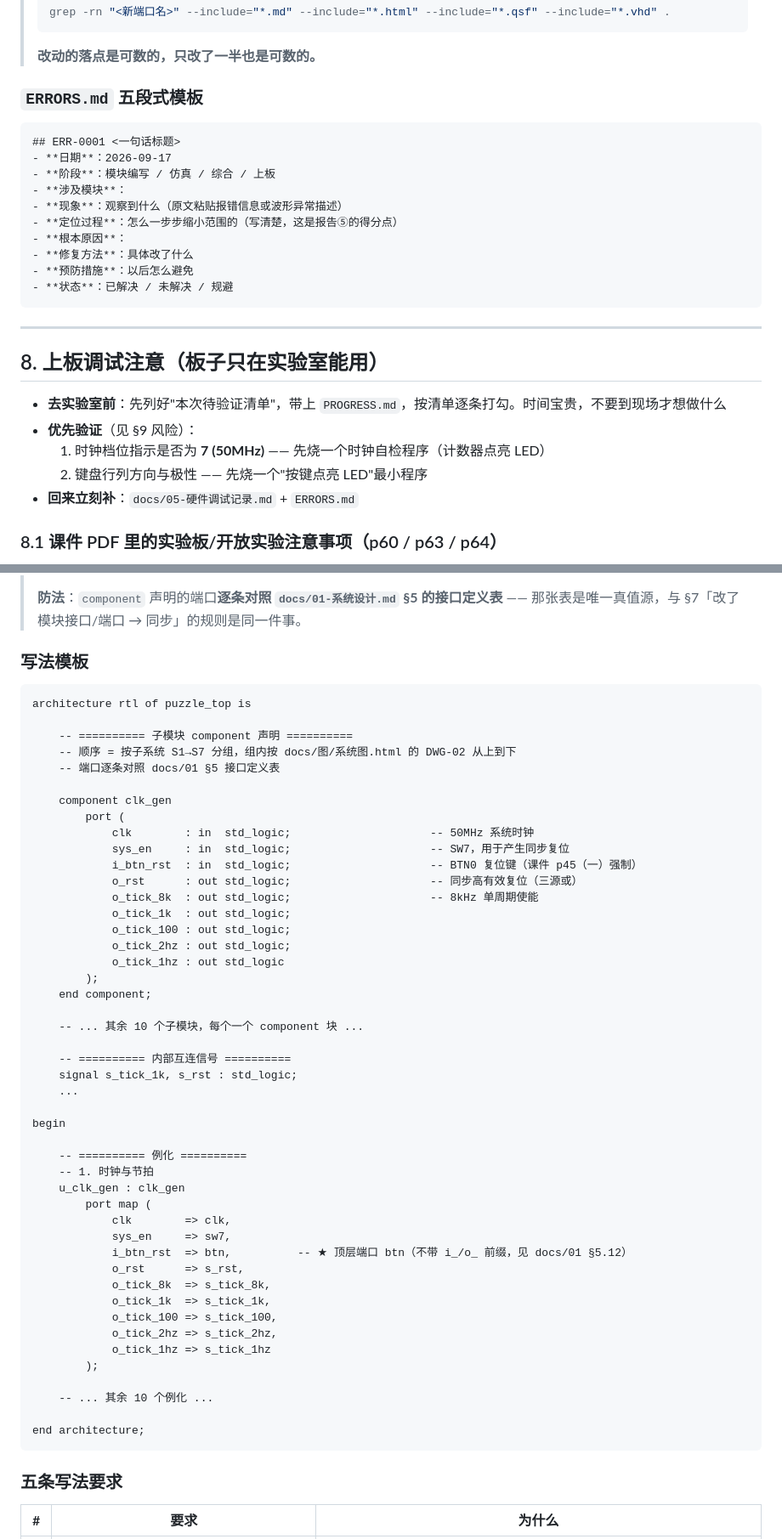
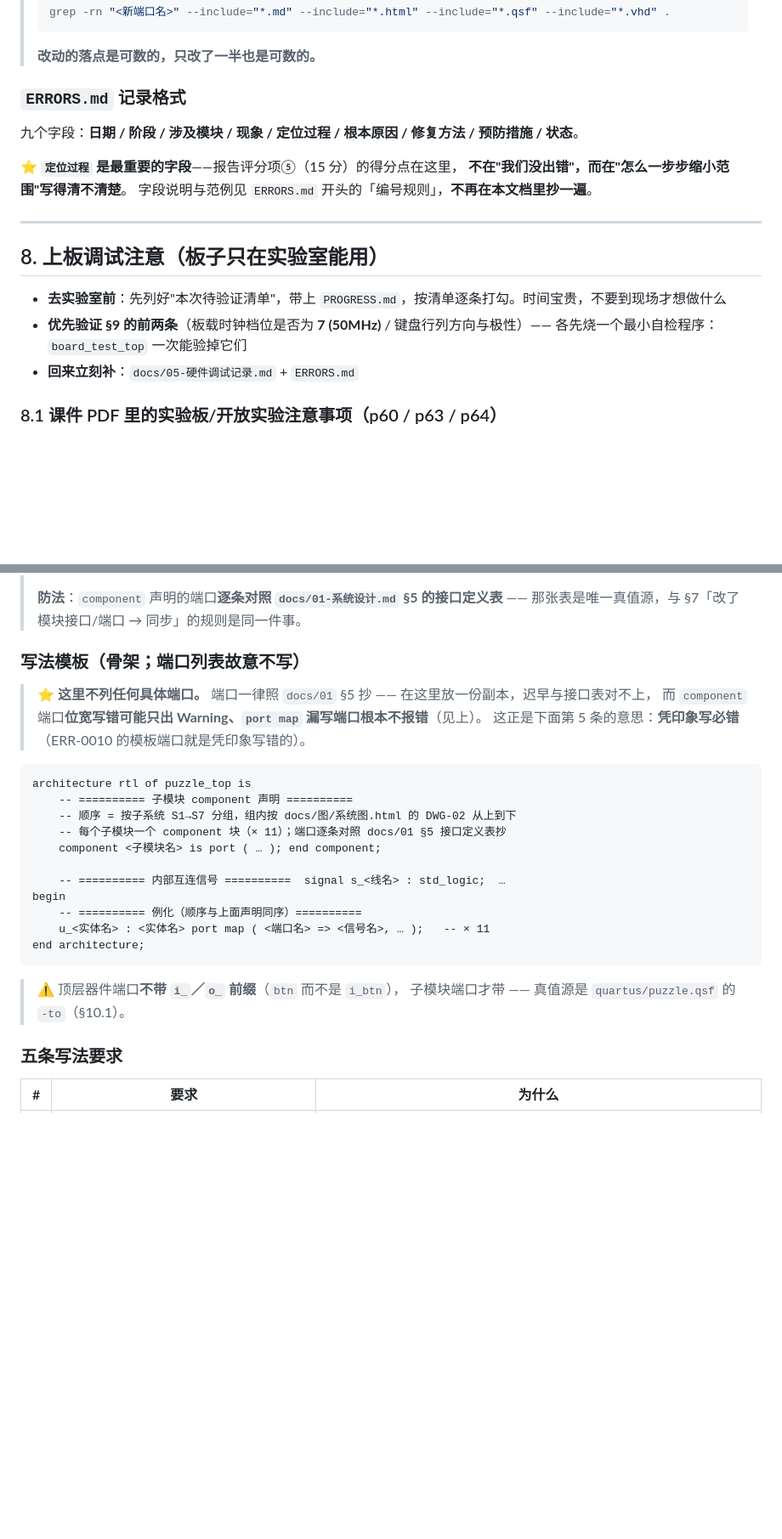
Before and after one commit to tortrixx/dld-lab, a Markdown page: CLAUDE.md, 2 parts joined by grey strips. Shown at 85% size. Rendered like a GitHub page; blank space fills up the shorter version.

````diff
--- a/CLAUDE.md
+++ b/CLAUDE.md
@@ -511,29 +475,21 @@ docs(01): 补充总体框图中各模块间信号定义
 > ```
 > **改动的落点是可数的，只改了一半也是可数的。**
 
-### `ERRORS.md` 五段式模板
+### `ERRORS.md` 记录格式
 
-```markdown
-## ERR-0001 <一句话标题>
-- **日期**：2026-09-17
-- **阶段**：模块编写 / 仿真 / 综合 / 上板
-- **涉及模块**：
-- **现象**：观察到什么（原文粘贴报错信息或波形异常描述）
-- **定位过程**：怎么一步步缩小范围的（写清楚，这是报告⑤的得分点）
-- **根本原因**：
-- **修复方法**：具体改了什么
-- **预防措施**：以后怎么避免
-- **状态**：已解决 / 未解决 / 规避
-```
+九个字段：**日期 / 阶段 / 涉及模块 / 现象 / 定位过程 / 根本原因 / 修复方法 / 预防措施 / 状态**。
+
+⭐ **`定位过程` 是最重要的字段**——报告评分项⑤（15 分）的得分点在这里，
+**不在"我们没出错"，而在"怎么一步步缩小范围"写得清不清楚**。
+字段说明与范例见 `ERRORS.md` 开头的「编号规则」，**不再在本文档里抄一遍**。
 
 ---
 
 ## 8. 上板调试注意（板子只在实验室能用）
 
 - **去实验室前**：先列好"本次待验证清单"，带上 `PROGRESS.md`，按清单逐条打勾。时间宝贵，不要到现场才想做什么
-- **优先验证**（见 §9 风险）：
-  1. 时钟档位指示是否为 **7 (50MHz)** —— 先烧一个时钟自检程序（计数器点亮 LED）
-  2. 键盘行列方向与极性 —— 先烧一个"按键点亮 LED"最小程序
+- **优先验证 §9 的前两条**（板载时钟档位是否为 **7 (50MHz)** / 键盘行列方向与极性）——
+  各先烧一个最小自检程序：`board_test_top` 一次能验掉它们
 - **回来立刻补**：`docs/05-硬件调试记录.md` + `ERRORS.md`
 
 ### 8.1 课件 PDF 里的实验板/开放实验注意事项（p60 / p63 / p64）
@@ -797,56 +710,28 @@ set_global_assignment -name OPTIMIZATION_TECHNIQUE AREA
 > **防法**：`component` 声明的端口**逐条对照 `docs/01-系统设计.md` §5 的接口定义表**
 > —— 那张表是唯一真值源，与 §7「改了模块接口/端口 → 同步」的规则是同一件事。
 
-### 写法模板
+### 写法模板（**骨架；端口列表故意不写**）
+
+> ⭐ **这里不列任何具体端口。** 端口一律照 `docs/01` §5 抄 —— 在这里放一份副本，迟早与接口表对不上，
+> 而 `component` 端口**位宽写错可能只出 Warning、`port map` 漏写端口根本不报错**（见上）。
+> 这正是下面第 5 条的意思：**凭印象写必错**（ERR-0010 的模板端口就是凭印象写错的）。
 
 ```vhdl
 architecture rtl of puzzle_top is
-
     -- ========== 子模块 component 声明 ==========
     -- 顺序 = 按子系统 S1→S7 分组，组内按 docs/图/系统图.html 的 DWG-02 从上到下
-    -- 端口逐条对照 docs/01 §5 接口定义表
+    -- 每个子模块一个 component 块（× 11）；端口逐条对照 docs/01 §5 接口定义表抄
+    component <子模块名> is port ( … ); end component;
 
-    component clk_gen
-        port (
-            clk        : in  std_logic;                     -- 50MHz 系统时钟
-            sys_en     : in  std_logic;                     -- SW7，用于产生同步复位
-            i_btn_rst  : in  std_logic;                     -- BTN0 复位键（课件 p45（一）强制）
-            o_rst      : out std_logic;                     -- 同步高有效复位（三源或）
-            o_tick_8k  : out std_logic;                     -- 8kHz 单周期使能
-            o_tick_1k  : out std_logic;
-            o_tick_100 : out std_logic;
-            o_tick_2hz : out std_logic;
-            o_tick_1hz : out std_logic
-        );
-    end component;
-
-    -- ... 其余 10 个子模块，每个一个 component 块 ...
-
-    -- ========== 内部互连信号 ==========
-    signal s_tick_1k, s_rst : std_logic;
-    ...
-
+    -- ========== 内部互连信号 ==========  signal s_<线名> : std_logic;  …
 begin
-
-    -- ========== 例化 ==========
-    -- 1. 时钟与节拍
-    u_clk_gen : clk_gen
-        port map (
-            clk        => clk,
-            sys_en     => sw7,
-            i_btn_rst  => btn,          -- ★ 顶层端口 btn（不带 i_/o_ 前缀，见 docs/01 §5.12）
-            o_rst      => s_rst,
-            o_tick_8k  => s_tick_8k,
-            o_tick_1k  => s_tick_1k,
-            o_tick_100 => s_tick_100,
-            o_tick_2hz => s_tick_2hz,
-            o_tick_1hz => s_tick_1hz
-        );
-
-    -- ... 其余 10 个例化 ...
-
+    -- ========== 例化（顺序与上面声明同序）==========
+    u_<实体名> : <实体名> port map ( <端口名> => <信号名>, … );   -- × 11
 end architecture;
 ```
+
+> ⚠️ 顶层器件端口**不带 `i_`／`o_` 前缀**（`btn` 而不是 `i_btn`），
+> 子模块端口才带 —— 真值源是 `quartus/puzzle.qsf` 的 `-to`（§10.1）。
 
 ### 五条写法要求
 
````
Also changed, not shown: other parts of CLAUDE.md (+86 -171 lines), docs/01-系统设计.md (+1 -1 lines).
